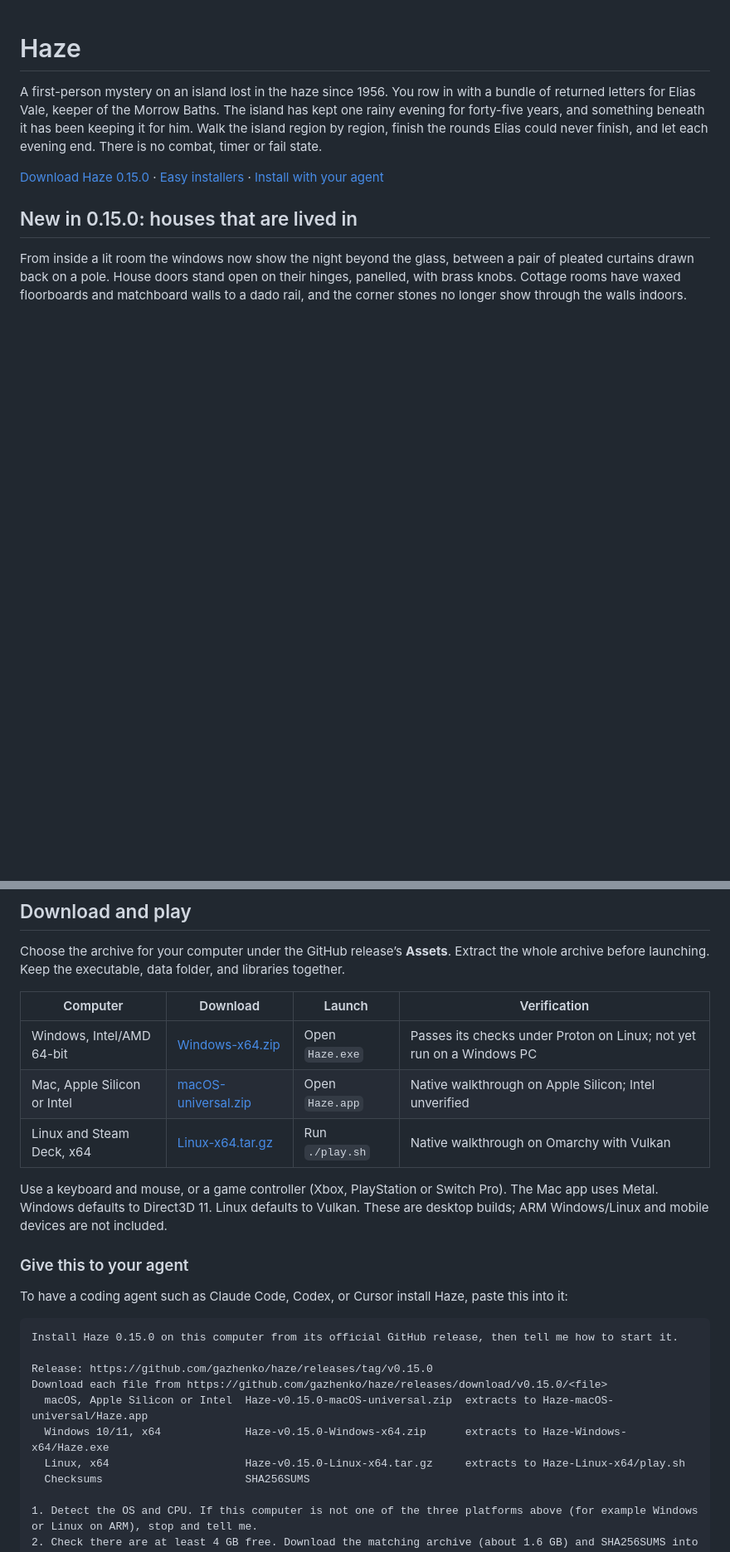
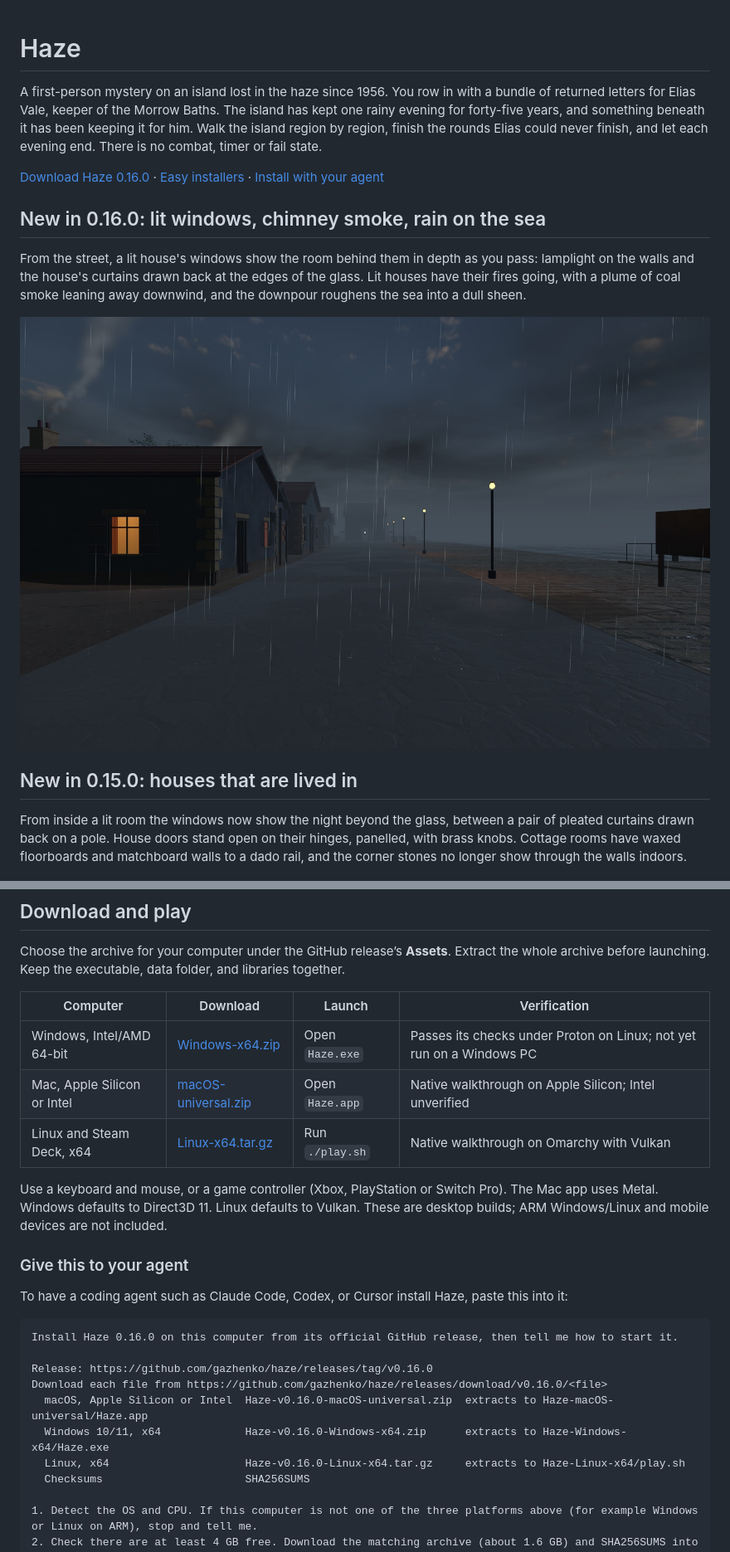
Before and after one commit to gazhenko/haze, a Markdown page: README.md, 2 parts joined by grey strips. Shown at 83% size. Rendered like a GitHub page; pictures changed too: images/the-village-at-night.jpg (added); blank space fills up the shorter version.

Commit message:
Publish Haze 0.16.0: lit windows, chimney smoke, rain on the sea
Co-Authored-By: Claude Opus 5.5 <noreply@anthropic.com>

````diff
--- a/README.md
+++ b/README.md
@@ -2,7 +2,13 @@
 
 A first-person mystery on an island lost in the haze since 1956. You row in with a bundle of returned letters for Elias Vale, keeper of the Morrow Baths. The island has kept one rainy evening for forty-five years, and something beneath it has been keeping it for him. Walk the island region by region, finish the rounds Elias could never finish, and let each evening end. There is no combat, timer or fail state.
 
-[Download Haze 0.15.0](https://github.com/gazhenko/haze/releases/tag/v0.15.0) · [Easy installers](#easy-installers) · [Install with your agent](#give-this-to-your-agent)
+[Download Haze 0.16.0](https://github.com/gazhenko/haze/releases/tag/v0.16.0) · [Easy installers](#easy-installers) · [Install with your agent](#give-this-to-your-agent)
+
+## New in 0.16.0: lit windows, chimney smoke, rain on the sea
+
+From the street, a lit house's windows show the room behind them in depth as you pass: lamplight on the walls and the house's curtains drawn back at the edges of the glass. Lit houses have their fires going, with a plume of coal smoke leaning away downwind, and the downpour roughens the sea into a dull sheen.
+
+![The village street at night](images/the-village-at-night.jpg)
 
 ## New in 0.15.0: houses that are lived in
 
@@ -135,13 +141,13 @@ Use a keyboard and mouse, or a game controller (Xbox, PlayStation or Switch Pro)
 To have a coding agent such as Claude Code, Codex, or Cursor install Haze, paste this into it:
 
 ```text
-Install Haze 0.15.0 on this computer from its official GitHub release, then tell me how to start it.
+Install Haze 0.16.0 on this computer from its official GitHub release, then tell me how to start it.
 
-Release: https://github.com/gazhenko/haze/releases/tag/v0.15.0
-Download each file from https://github.com/gazhenko/haze/releases/download/v0.15.0/<file>
-  macOS, Apple Silicon or Intel  Haze-v0.15.0-macOS-universal.zip  extracts to Haze-macOS-universal/Haze.app
-  Windows 10/11, x64             Haze-v0.15.0-Windows-x64.zip      extracts to Haze-Windows-x64/Haze.exe
-  Linux, x64                     Haze-v0.15.0-Linux-x64.tar.gz     extracts to Haze-Linux-x64/play.sh
+Release: https://github.com/gazhenko/haze/releases/tag/v0.16.0
+Download each file from https://github.com/gazhenko/haze/releases/download/v0.16.0/<file>
+  macOS, Apple Silicon or Intel  Haze-v0.16.0-macOS-universal.zip  extracts to Haze-macOS-universal/Haze.app
+  Windows 10/11, x64             Haze-v0.16.0-Windows-x64.zip      extracts to Haze-Windows-x64/Haze.exe
+  Linux, x64                     Haze-v0.16.0-Linux-x64.tar.gz     extracts to Haze-Linux-x64/play.sh
   Checksums                      SHA256SUMS
 
 1. Detect the OS and CPU. If this computer is not one of the three platforms above (for example Windows or Linux on ARM), stop and tell me.
````
Also changed, not shown: other parts of README.md (+7 -7 lines), VALIDATION.md (+15 -1 lines), 1 other file.
